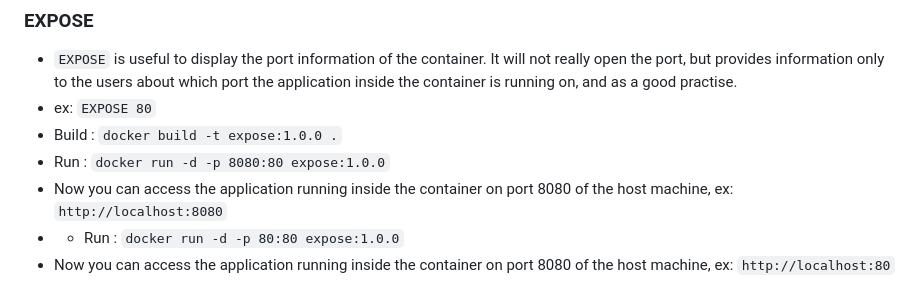
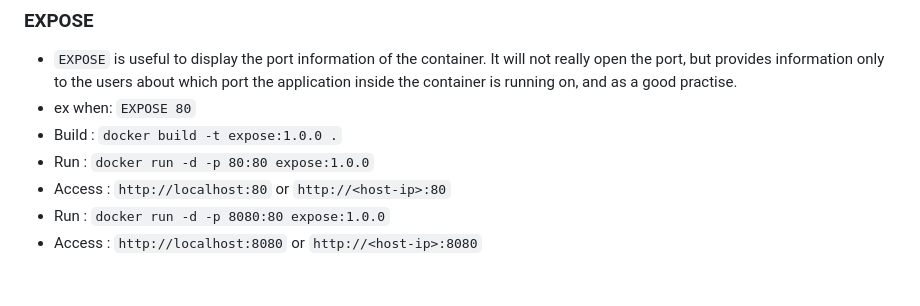
Before and after one commit to maheshbabu22neeli/docker-instruction, a Markdown page: docker-readme.md, the part around the change. Rendered like a GitHub page.

Commit message:
Docker: EXPOSE instructions

```diff
--- a/docker-readme.md
+++ b/docker-readme.md
@@ -74,9 +74,9 @@ it will execute when we run the container using `docker run` command.
 ### EXPOSE
 - `EXPOSE` is useful to display the port information of the container.
   It will not really open the port, but provides information only to the users about which port the application inside the container is running on, and as a good practise.
-- ex: `EXPOSE 80`
+- ex when: `EXPOSE 80`
 - Build : `docker build -t expose:1.0.0 .`
+- Run : `docker run -d -p 80:80 expose:1.0.0`
+- Access : `http://localhost:80` or `http://<host-ip>:80`
 - Run : `docker run -d -p 8080:80 expose:1.0.0`
-- Now you can access the application running inside the container on port 8080 of the host machine, ex: `http://localhost:8080`
-- - Run : `docker run -d -p 80:80 expose:1.0.0`
-- Now you can access the application running inside the container on port 8080 of the host machine, ex: `http://localhost:80`
+- Access : `http://localhost:8080` or `http://<host-ip>:8080`
```
